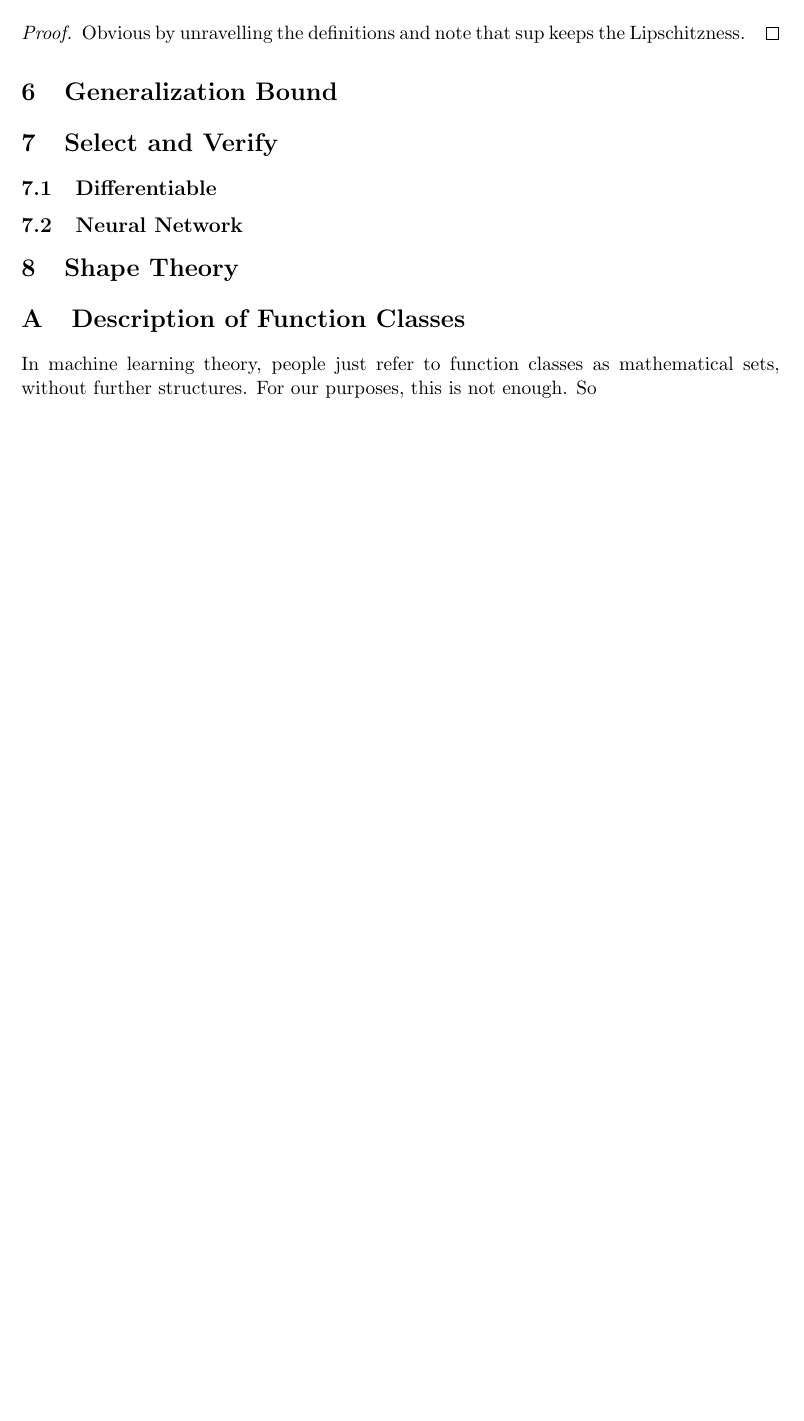
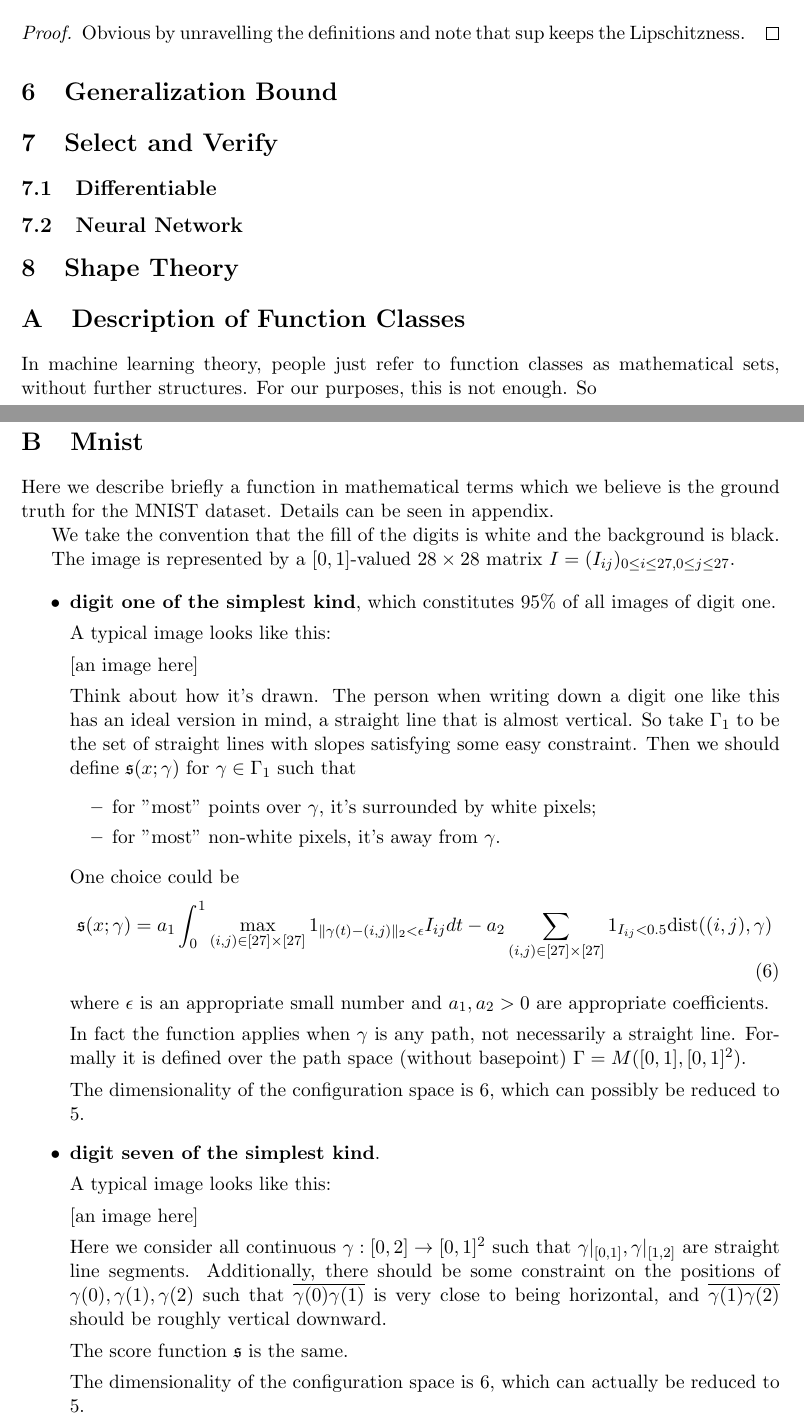
Before and after one commit to xiyuzhai/npac, a LaTeX document (npac.tex): part of page 6 of 6 before the commit and two parts of pages 6 and 7 of 8 after it, the two joined at a grey line, cut so that both start at the same text, the shorter picture padded with empty space. Compiled offline with pdfLaTeX.

Commit message:
add mnist example; add a diagram

```diff
--- a/npac.tex
+++ b/npac.tex
@@ -233,3 +250,47 @@ then
 
 In machine learning theory, people just refer to function classes as mathematical sets, without further structures. For our purposes, this is not enough. So
 
+\section{Mnist}
+Here we describe briefly a function in mathematical terms which we believe is the ground truth for the MNIST dataset. Details can be seen in appendix.
+
+We take the convention that the fill of the digits is white and the background is black.
+
+The image is represented by a $[0,1]$-valued $28\times 28$ matrix $I=(I_{ij})_{0\le i\le 27, 0\le j\le 27}$.
+
+\begin{itemize}
+	\item \textbf{digit one of the simplest kind}, which constitutes 95\% of all images of digit one.
+
+A typical image looks like this:
+
+[an image here]
+
+Think about how it's drawn. The person when writing down a digit one like this has an ideal version in mind, a straight line that is almost vertical. So take $\Gamma_1$ to be the set of straight lines with slopes satisfying some easy constraint. Then we should define $\mathfrak{s}(x;\gamma)$ for $\gamma\in \Gamma_1$ such that
+\begin{itemize}
+	\item for "most" points over $\gamma$, it's surrounded by white pixels;
+	\item for "most" non-white pixels, it's away from $\gamma$.
+\end{itemize}
+
+One choice could be
+\begin{equation}
+	\mathfrak{s}(x; \gamma)=a_1\int_{0}^1  \max_{(i,j)\in [27]\times[27]}1_{\|\gamma(t) - (i,j)\|_2 < \epsilon} I_{ij}dt
+	-
+	a_2\sum_{(i,j)\in [27]\times[27]} 1_{I_{ij}< 0.5}\text{dist}((i,j), \gamma)
+\end{equation}
+
+where $\epsilon$ is an appropriate small number and $a_1,a_2>0$ are appropriate coefficients.
+
+In fact the function applies when $\gamma$ is any path, not necessarily a straight line. Formally it is defined over the path space (without basepoint) $\Gamma= M([0,1], [0,1]^2)$.
+
+The dimensionality of the configuration space is 6, which can possibly be reduced to 5.
+
+\item \textbf{digit seven of the simplest kind}.
+
+A typical image looks like this:
+
+[an image here]
+
+Here we consider all continuous $\gamma:[0,2]\to [0,1]^2$ such that $\gamma|_{[0,1]}, \gamma|_{[1,2]}$ are straight line segments. Additionally, there should be some constraint on the positions of $\gamma(0), \gamma(1), \gamma(2)$ such that $\overline{\gamma(0)\gamma(1)}$ is very close to being horizontal, and $\overline{\gamma(1)\gamma(2)}$ should be roughly vertical downward.
+
+The score function $\mathfrak{s}$ is the same.
+
+The dimensionality of the configuration space is 6, which can actually be reduced to 5.
```
Also changed, not shown: npac.pdf, npac.tex (61 more changed lines).
